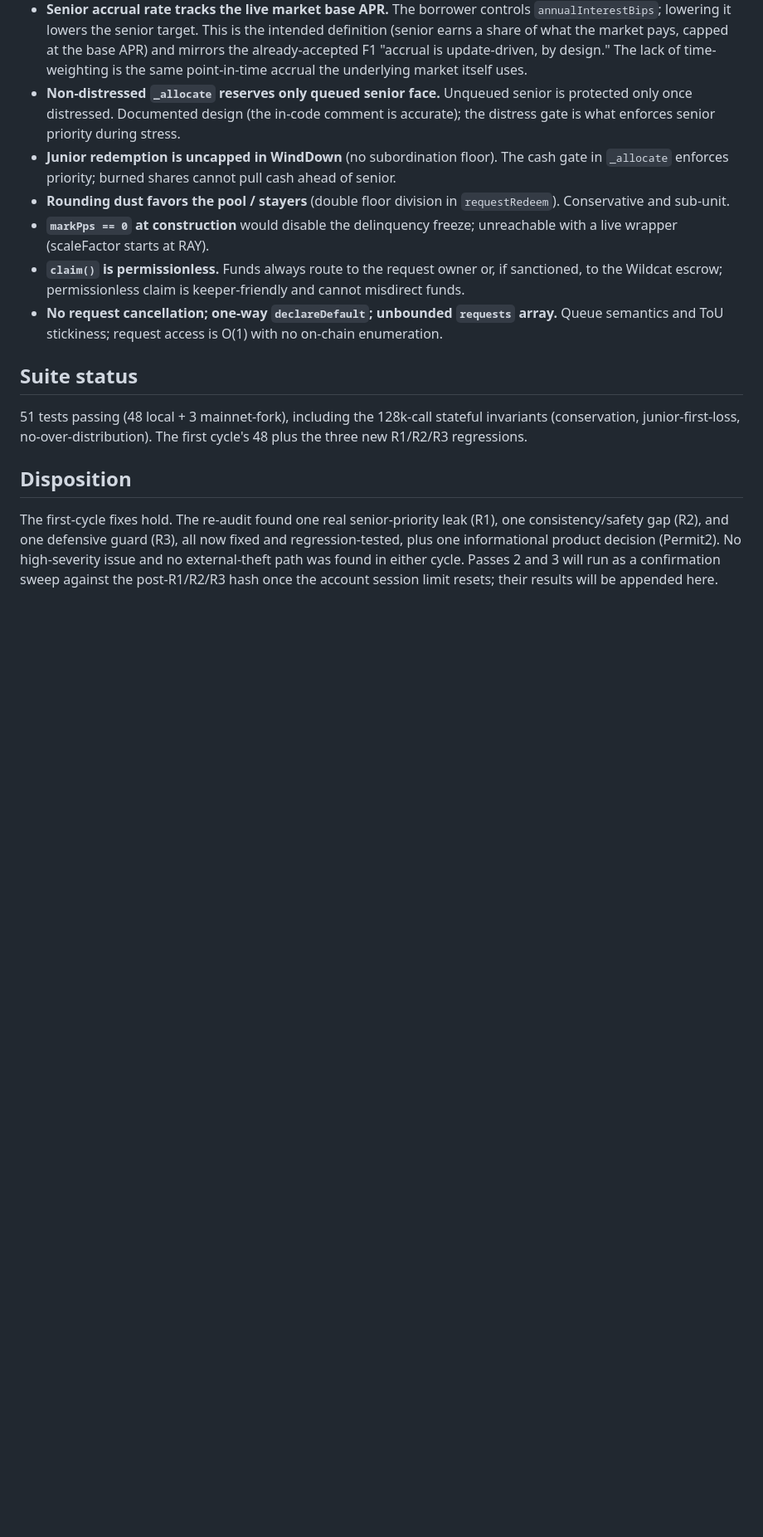
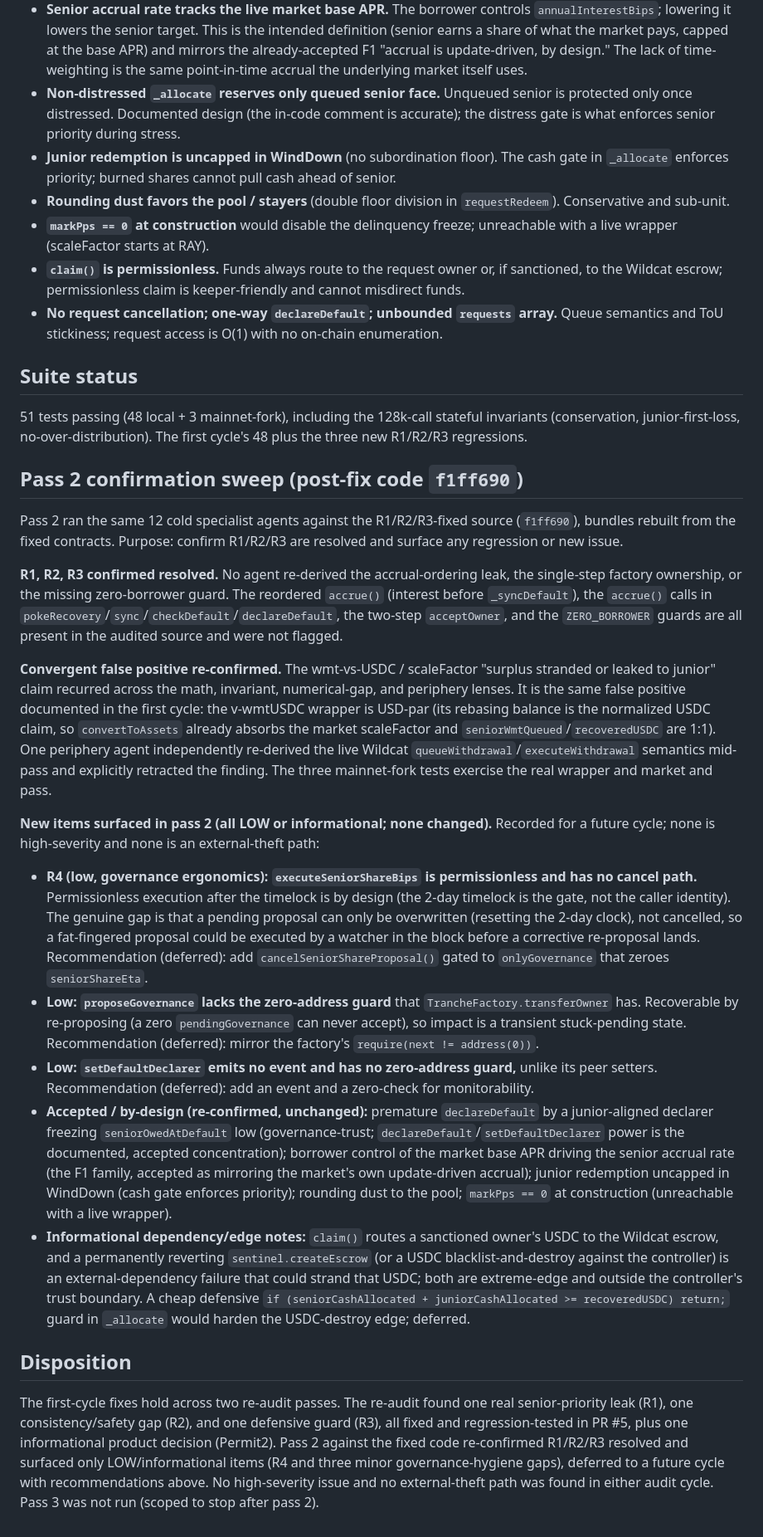
Before and after one commit to wildcat-finance/wildcat-tranching, a Markdown page: report/Pashov-Audit-Report-Reaudit.md, the part around one of its changes. Shown at 83% size. GitHub-like rendering; blank space fills up the shorter version.

Commit message:
Re-audit pass 2: confirm R1/R2/R3 resolved; record low/informational items (#6)
Pass 2 (12 cold agents) ran against the post-fix hash f1ff690 with bundles
rebuilt from the fixed source. R1/R2/R3 confirmed resolved (not re-derived).
The wmt-vs-USDC scaleFactor claim recurred and was re-confirmed a false
positive (USD-par wrapper; one agent self-retracted). New items are all LOW
or informational: R4 (executeSeniorShareBips no cancel path), proposeGovernance
zero-check, setDefaultDeclarer event/zero-check, plus already-accepted
governance-trust items. No high-severity, no external-theft path. Pass 3 not
run (scoped to stop after pass 2).

Co-authored-by: Claude Opus 4.8 <noreply@anthropic.com>

```diff
--- a/report/Pashov-Audit-Report-Reaudit.md
+++ b/report/Pashov-Audit-Report-Reaudit.md
@@ -65,6 +65,22 @@ The agents re-surfaced the same design-level observations as the first cycle. Ea
 
 51 tests passing (48 local + 3 mainnet-fork), including the 128k-call stateful invariants (conservation, junior-first-loss, no-over-distribution). The first cycle's 48 plus the three new R1/R2/R3 regressions.
 
+## Pass 2 confirmation sweep (post-fix code `f1ff690`)
+
+Pass 2 ran the same 12 cold specialist agents against the R1/R2/R3-fixed source (`f1ff690`), bundles rebuilt from the fixed contracts. Purpose: confirm R1/R2/R3 are resolved and surface any regression or new issue.
+
+**R1, R2, R3 confirmed resolved.** No agent re-derived the accrual-ordering leak, the single-step factory ownership, or the missing zero-borrower guard. The reordered `accrue()` (interest before `_syncDefault`), the `accrue()` calls in `pokeRecovery`/`sync`/`checkDefault`/`declareDefault`, the two-step `acceptOwner`, and the `ZERO_BORROWER` guards are all present in the audited source and were not flagged.
+
+**Convergent false positive re-confirmed.** The wmt-vs-USDC / scaleFactor "surplus stranded or leaked to junior" claim recurred across the math, invariant, numerical-gap, and periphery lenses. It is the same false positive documented in the first cycle: the v-wmtUSDC wrapper is USD-par (its rebasing balance is the normalized USDC claim, so `convertToAssets` already absorbs the market scaleFactor and `seniorWmtQueued`/`recoveredUSDC` are 1:1). One periphery agent independently re-derived the live Wildcat `queueWithdrawal`/`executeWithdrawal` semantics mid-pass and explicitly retracted the finding. The three mainnet-fork tests exercise the real wrapper and market and pass.
+
+**New items surfaced in pass 2 (all LOW or informational; none changed).** Recorded for a future cycle; none is high-severity and none is an external-theft path:
+
+- **R4 (low, governance ergonomics): `executeSeniorShareBips` is permissionless and has no cancel path.** Permissionless execution after the timelock is by design (the 2-day timelock is the gate, not the caller identity). The genuine gap is that a pending proposal can only be overwritten (resetting the 2-day clock), not cancelled, so a fat-fingered proposal could be executed by a watcher in the block before a corrective re-proposal lands. Recommendation (deferred): add `cancelSeniorShareProposal()` gated to `onlyGovernance` that zeroes `seniorShareEta`.
+- **Low: `proposeGovernance` lacks the zero-address guard** that `TrancheFactory.transferOwner` has. Recoverable by re-proposing (a zero `pendingGovernance` can never accept), so impact is a transient stuck-pending state. Recommendation (deferred): mirror the factory's `require(next != address(0))`.
+- **Low: `setDefaultDeclarer` emits no event and has no zero-address guard,** unlike its peer setters. Recommendation (deferred): add an event and a zero-check for monitorability.
+- **Accepted / by-design (re-confirmed, unchanged):** premature `declareDefault` by a junior-aligned declarer freezing `seniorOwedAtDefault` low (governance-trust; `declareDefault`/`setDefaultDeclarer` power is the documented, accepted concentration); borrower control of the market base APR driving the senior accrual rate (the F1 family, accepted as mirroring the market's own update-driven accrual); junior redemption uncapped in WindDown (cash gate enforces priority); rounding dust to the pool; `markPps == 0` at construction (unreachable with a live wrapper).
+- **Informational dependency/edge notes:** `claim()` routes a sanctioned owner's USDC to the Wildcat escrow, and a permanently reverting `sentinel.createEscrow` (or a USDC blacklist-and-destroy against the controller) is an external-dependency failure that could strand that USDC; both are extreme-edge and outside the controller's trust boundary. A cheap defensive `if (seniorCashAllocated + juniorCashAllocated >= recoveredUSDC) return;` guard in `_allocate` would harden the USDC-destroy edge; deferred.
+
 ## Disposition
 
-The first-cycle fixes hold. The re-audit found one real senior-priority leak (R1), one consistency/safety gap (R2), and one defensive guard (R3), all now fixed and regression-tested, plus one informational product decision (Permit2). No high-severity issue and no external-theft path was found in either cycle. Passes 2 and 3 will run as a confirmation sweep against the post-R1/R2/R3 hash once the account session limit resets; their results will be appended here.
+The first-cycle fixes hold across two re-audit passes. The re-audit found one real senior-priority leak (R1), one consistency/safety gap (R2), and one defensive guard (R3), all fixed and regression-tested in PR #5, plus one informational product decision (Permit2). Pass 2 against the fixed code re-confirmed R1/R2/R3 resolved and surfaced only LOW/informational items (R4 and three minor governance-hygiene gaps), deferred to a future cycle with recommendations above. No high-severity issue and no external-theft path was found in either audit cycle. Pass 3 was not run (scoped to stop after pass 2).
```
Also changed, not shown: other parts of report/Pashov-Audit-Report-Reaudit.md (+1 -1 lines).
